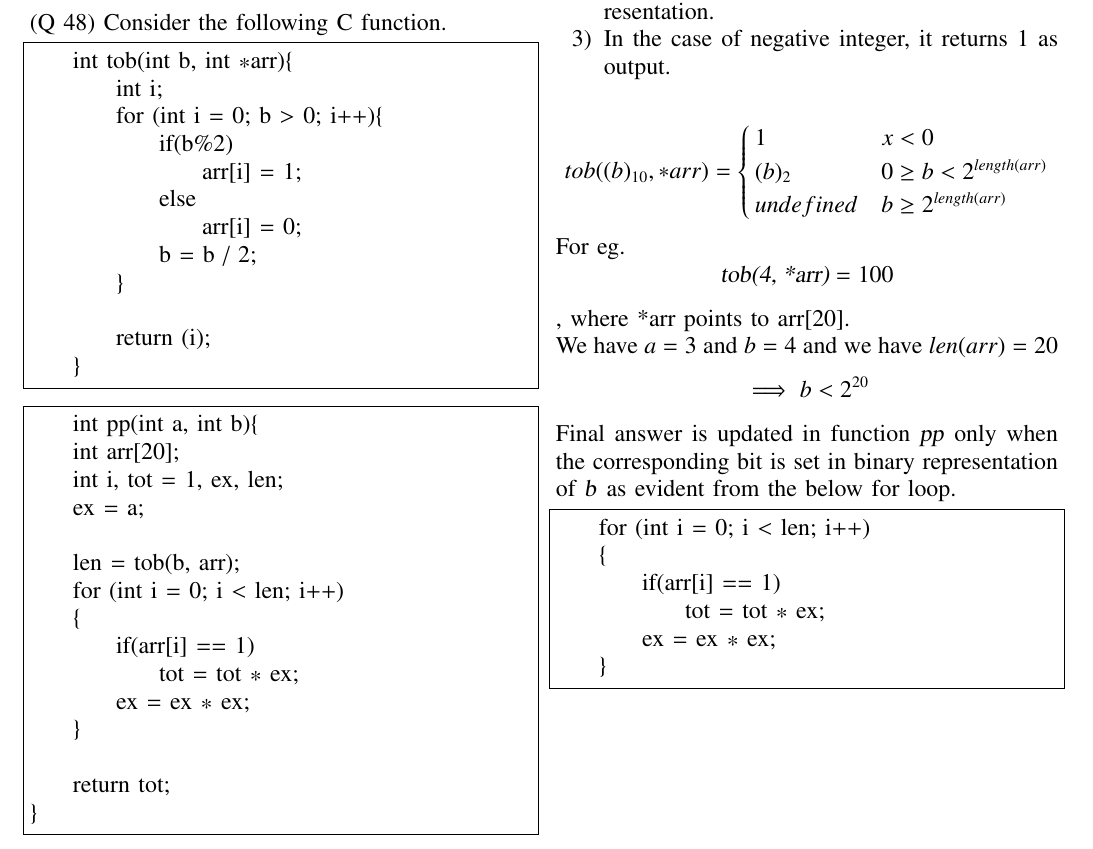
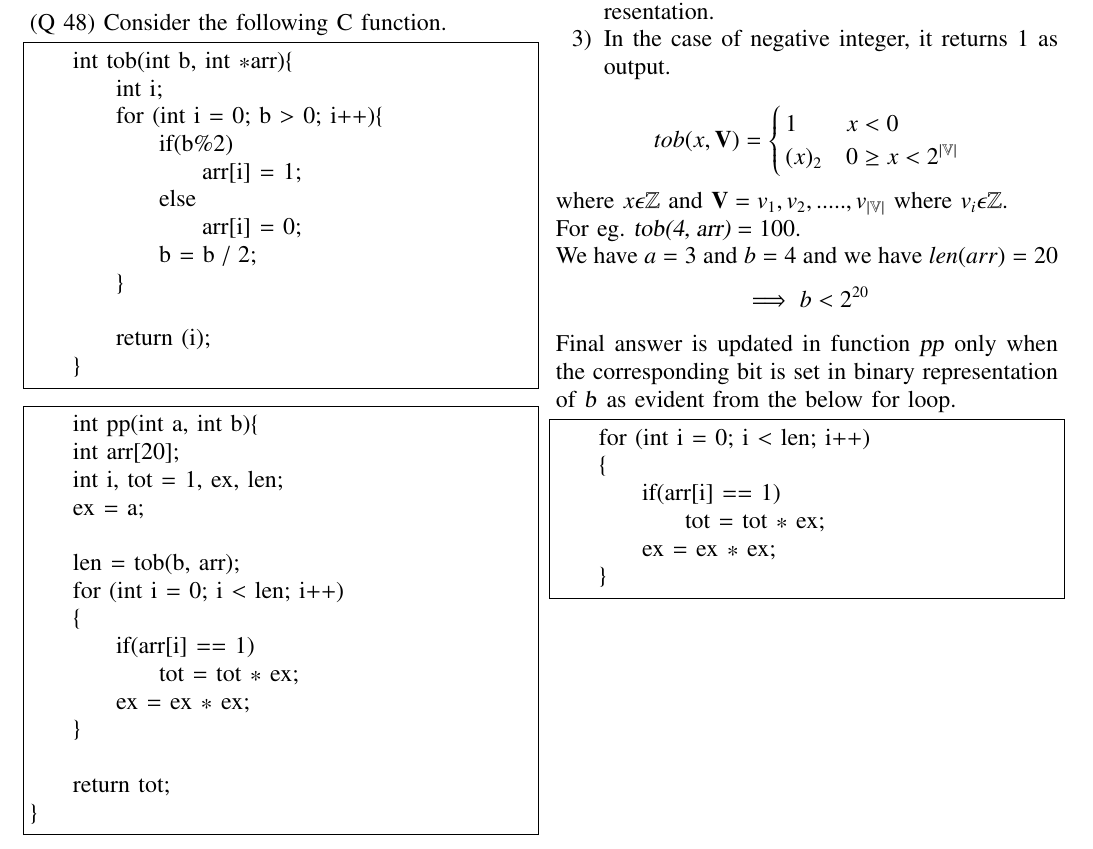
Before and after one commit to Kkuntal990/C-DS, a LaTeX problem sheet (Assignment1/assignment1.tex): part of the page, cut so that both start at the same text. Compiled offline with pdfLaTeX.

Commit message:
updated mathematical representations

```diff
--- a/Assignment1/assignment1.tex
+++ b/Assignment1/assignment1.tex
@@ -183,15 +183,16 @@ Characteristics of \textsl{tob} function:
     \item In the case of negative integer, it returns 1 as output.
 \end{enumerate}
 
-\[ tob((b)_{10}, *arr) =
+\[ tob(x, \textbf{V}) =
     \begin{cases}
     1 & x < 0 \\
-    (b)_2 & 0 \geq b < 2^{length(arr)} \\
-    undefined & b \geq 2^{length(arr)}
+    (x)_2 & 0 \geq x < 2^{|\mathbb{V}|}
  \end{cases}
 \]
 
-For eg. $$\textsl{tob(4, *arr)} = 100 $$, where *arr points to arr[20].
+where $x \epsilon \mathbb{Z}$ and $\textbf{V} = {v_{1}, v_{2}, ..... , v_{|\mathbb{V}|}}$ where $v_{i} \epsilon \mathbb{Z}$.
+
+For eg. $\textsl{tob(4, arr)} = 100 $.
 
 We have $a = 3$ and $b = 4$ and we have $len(arr) = 20$
 $$\implies b < 2^{20} $$
```
Also changed, not shown: Assignment1/assignment1.pdf, 3 other files.
